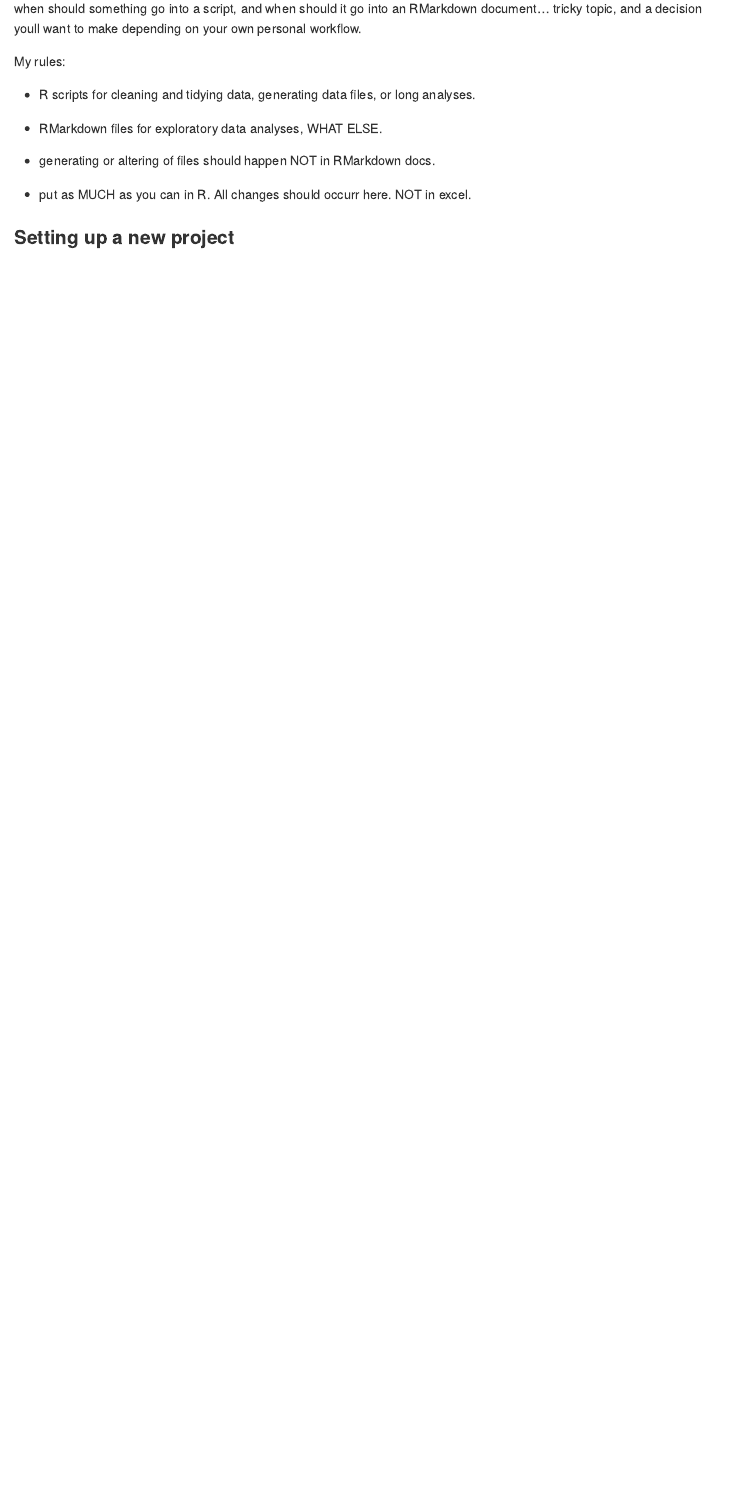
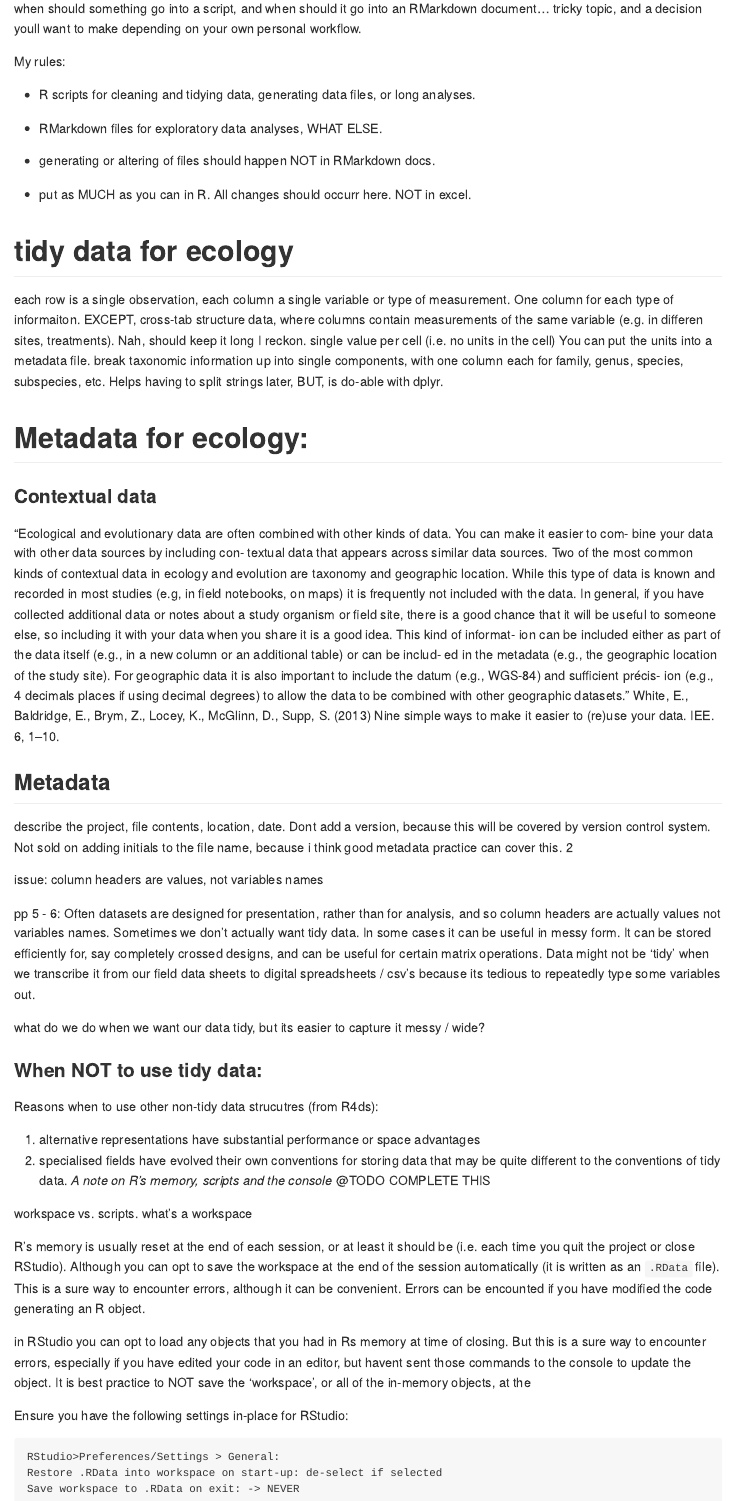
Before and after one commit to egouldo/VicBioCon17_data_wrangling, an R Markdown document (walkthrough/workflows-best-practice.Rmd): the page in a window 1100 px wide, from 2960 px down. Rendered offline with R 4.5, knitr and Pandoc, with nearby package versions.

Commit message:
add notes from intro

````diff
--- a/walkthrough/workflows-best-practice.Rmd
+++ b/walkthrough/workflows-best-practice.Rmd
@@ -113,4 +113,51 @@ My rules:
 
 - put as MUCH as you can in R. All changes should occurr here. NOT in excel.
 
-### Setting up a new project
+# tidy data for ecology
+
+each row is a single observation, each column a single variable or type of measurement.
+One column for each type of informaiton. EXCEPT, cross-tab structure data, where columns contain measurements of the same variable (e.g. in differen sites, treatments). Nah, should keep it long I reckon.
+single value per cell (i.e. no units in the cell) You can put the units into a metadata file.
+break taxonomic information up into single components, with one column each for family, genus, species, subspecies, etc. Helps having to split strings later, BUT, is do-able with dplyr.
+
+# Metadata for ecology:
+
+### Contextual data
+
+"Ecological and evolutionary data are often combined with other kinds of data. You can make it easier to com- bine your data with other data sources by including con- textual data that appears across similar data sources. Two of the most common kinds of contextual data in ecology and evolution are taxonomy and geographic location. While this type of data is known and recorded in most studies (e.g, in field notebooks, on maps) it is frequently not included with the data. In general, if you have collected additional data or notes about a study organism or field site, there is a good chance that it will be useful to someone else, so including it with your data when you share it is a good idea. This kind of informat- ion can be included either as part of the data itself (e.g., in a new column or an additional table) or can be includ- ed in the metadata (e.g., the geographic location of the study site). For geographic data it is also important to include the datum (e.g., WGS-84) and sufficient précis- ion (e.g., 4 decimals places if using decimal degrees) to allow the data to be combined with other geographic datasets." White, E., Baldridge, E., Brym, Z., Locey, K., McGlinn, D., Supp, S. (2013) Nine simple ways to make it easier to (re)use your data. IEE. 6, 1–10.
+
+## Metadata
+describe the project, file contents, location, date. Dont add a version, because this will be covered by version control system. Not sold on adding initials to the file name, because i think good metadata practice can cover this.
+2
+
+issue: column headers are values, not variables names
+
+pp 5 - 6:
+Often datasets are designed for presentation, rather than for analysis, and so column headers are actually values not variables names.
+Sometimes we don't actually want tidy data. In some cases it can be useful in messy form. It can be stored efficiently for, say completely crossed designs, and can be useful for certain matrix operations.
+Data might not be 'tidy' when we transcribe it from our field data sheets to digital spreadsheets / csv's because its tedious to repeatedly type some variables out.
+
+what do we do when we want our data tidy, but its easier to capture it messy / wide?
+
+### When NOT to use tidy data:
+
+Reasons when to use other non-tidy data strucutres (from R4ds):
+
+1. alternative representations have substantial performance or space advantages
+2. specialised fields have evolved their own conventions for storing data that may be quite different to the conventions of tidy data.
+*A note on R's memory, scripts and the console* @TODO COMPLETE THIS
+
+workspace vs. scripts. what's a workspace
+
+R's memory is usually reset at the end of each session, or at least it should be (i.e. each time you quit the project or close RStudio). Although you can opt to save the workspace at the end of the session automatically (it is written as an `.RData` file). This is a sure way to encounter errors, although it can be convenient. Errors can be encounted if you have modified the code generating an R object.
+
+
+in RStudio you can opt to load any objects that you had in Rs memory at time of closing. But this is a sure way to encounter errors, especially if you have edited your code in an editor, but havent sent those commands to the console to update the object. It is best practice to NOT save the 'workspace', or all of the in-memory objects, at the
+
+Ensure you have the following settings in-place for RStudio:
+
+```
+RStudio>Preferences/Settings > General:
+Restore .RData into workspace on start-up: de-select if selected
+Save workspace to .RData on exit: -> NEVER
+```
````
